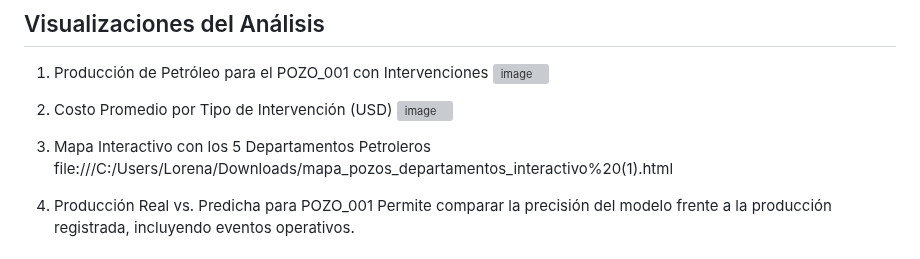
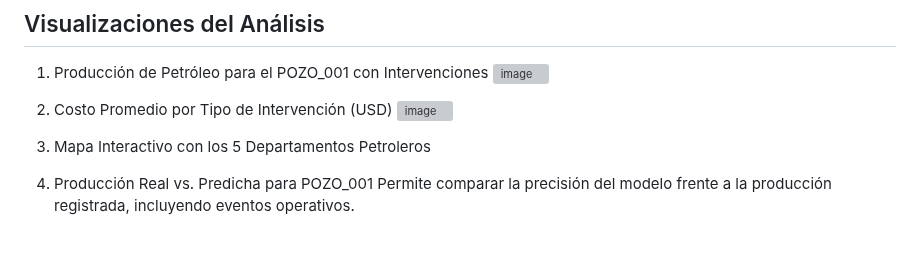
Before and after one commit to San-lab-ship/pozos-petroleros, a Markdown page: README.md, the part around the change. Drawn GitHub-style; grey boxes are pictures that could not be loaded.

```diff
--- a/README.md
+++ b/README.md
@@ -58,7 +58,7 @@ Se identificaron los 10 errores más altos (positivos y negativos) para detectar
 ![image](https://github.com/user-attachments/assets/5d0fd580-5ff8-4472-93da-22b918ecb558)
 
 3. Mapa Interactivo con los 5 Departamentos Petroleros
-file:///C:/Users/Lorena/Downloads/mapa_pozos_departamentos_interactivo%20(1).html
+
 
 
 4. Producción Real vs. Predicha para POZO_001
```
